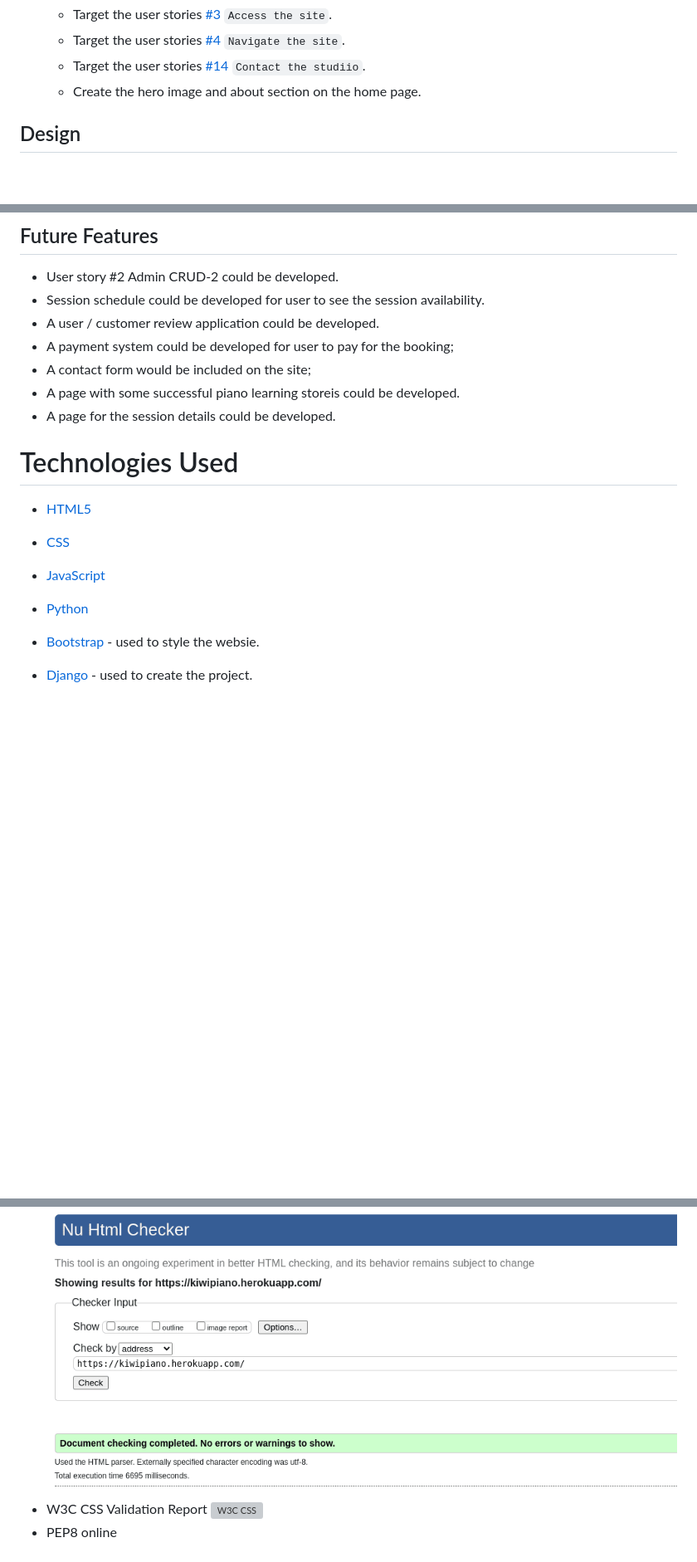
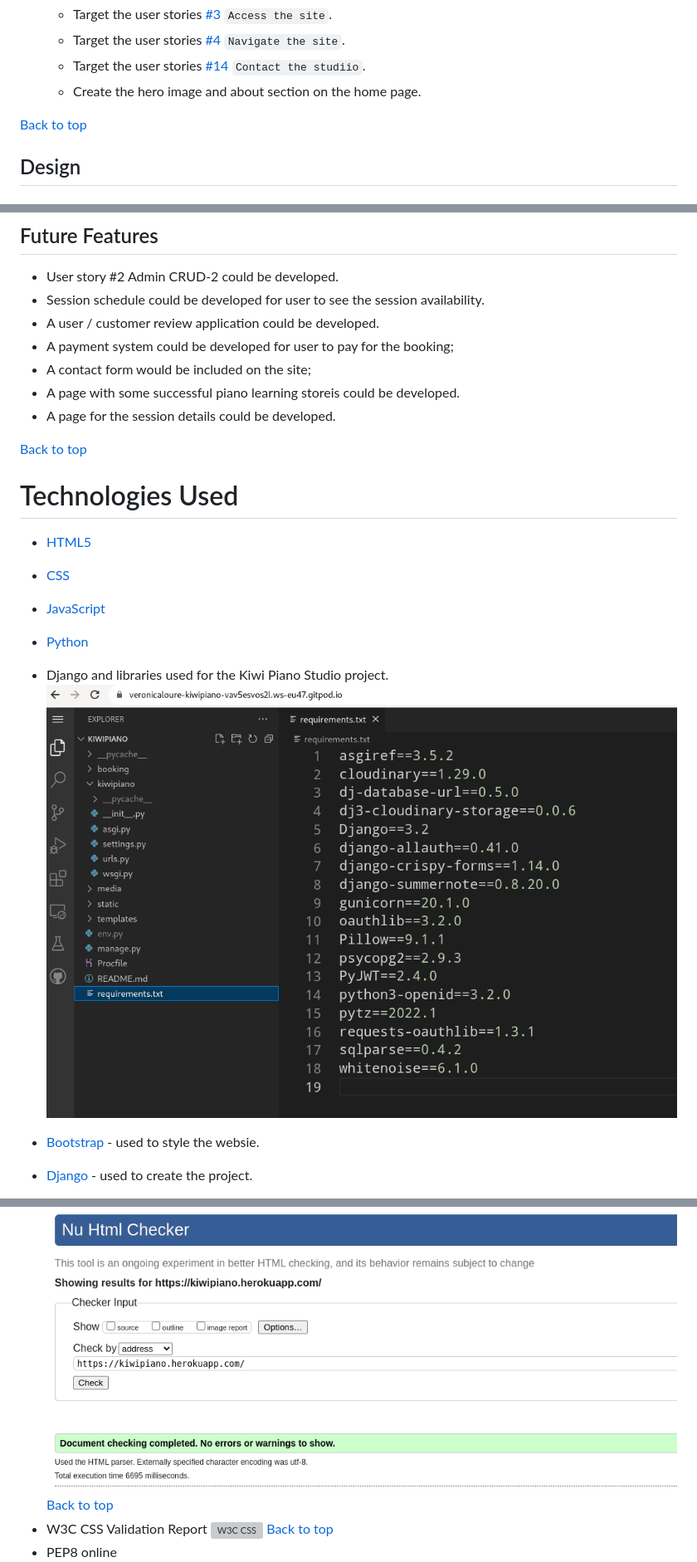
Before and after one commit to PeterLourens/kiwipiano, a Markdown page: README.md, 3 parts joined by grey strips. Shown: that part at 83% size. GitHub-like rendering; pictures changed too: media/readme-pics/django-packages.png (added); blank space fills up the shorter version; grey boxes are pictures that could not be loaded.

Commit message:
Add links, django & packages, delete unused user stories.

````diff
--- a/README.md
+++ b/README.md
@@ -179,7 +176,7 @@ Combine with the project’s scope, personal learning progress, I set the Issues
   * Target the user stories [#14]() ```Contact the studiio```.
   * Create the hero image and about section on the home page.
 
-
+[Back to top](#kiwi-piano-studio)
 ## Design
 
 ### Color Scheme
@@ -369,13 +366,15 @@ The admin / super user is able to navigate the admin panel to manage the data wi
 * A page with some successful piano learning storeis could be developed.
 * A page for the session details could be developed.
 
-
+[Back to top](#kiwi-piano-studio)
 # Technologies Used
 
 * [HTML5]()
 * [CSS]()
 * [JavaScript]()
 * [Python]()
+* Django and libraries used for the Kiwi Piano Studio project.
+  ![Django and librareis](media/readme-pics/django-packages.png)
 
 * [Bootstrap]() - used to style the websie.
 * [Django]() - used to create the project.
@@ -409,7 +407,9 @@ The admin / super user is able to navigate the admin panel to manage the data wi
 
 * W3C HTML Validation Report
  ![W3C HTML](media/readme-pics/w3c%20HTML%20report.png)
+ [Back to top](#kiwi-piano-studio)
 * W3C CSS Validation Report
   ![W3C CSS](media/readme-pics/w3c%20CSS%20report.png)
+  [Back to top](#kiwi-piano-studio)
 * PEP8 online
   ![PEP8](media/readme-pics/pep8%20report.png)
````
Also changed, not shown: other parts of README.md (+7 -8 lines).
